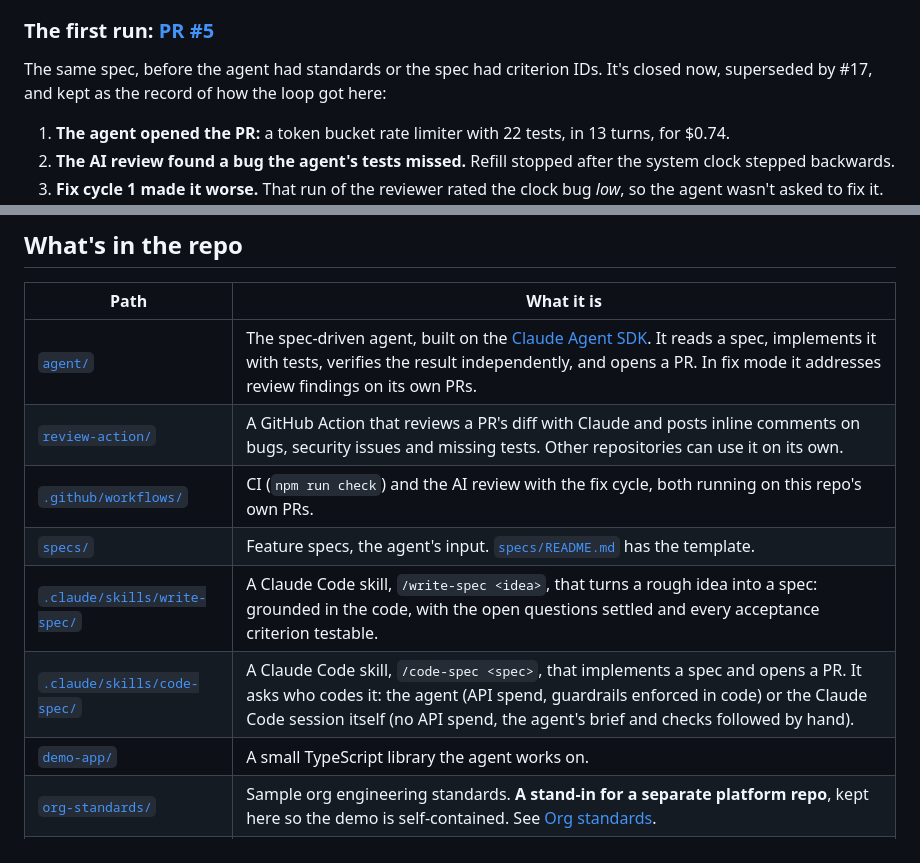
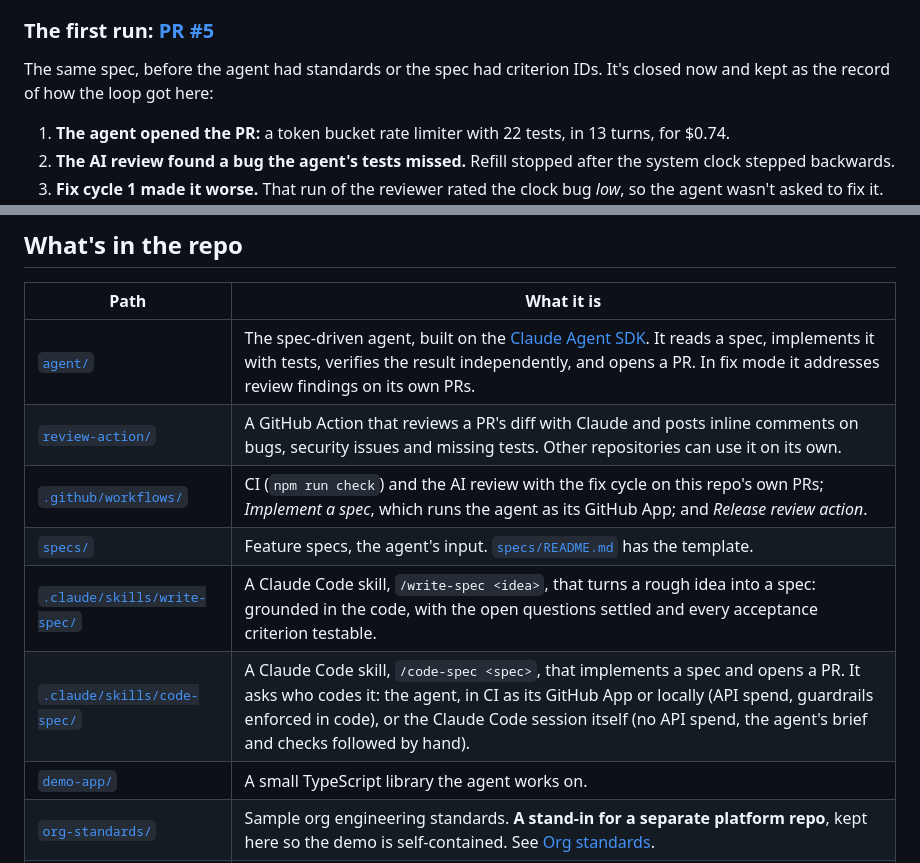
Before and after one commit to gonzzza/ai-dev-automation, a Markdown page: README.md, 2 parts joined by grey strips. Drawn GitHub-style.

```diff
--- a/README.md
+++ b/README.md
@@ -27,7 +40,7 @@ The agent implemented [`specs/001-rate-limiter.md`](specs/001-rate-limiter.md) o
 
 ### The first run: [PR #5](https://github.com/gonzzza/ai-dev-automation/pull/5)
 
-The same spec, before the agent had standards or the spec had criterion IDs. It's closed now, superseded by #17, and kept as the record of how the loop got here:
+The same spec, before the agent had standards or the spec had criterion IDs. It's closed now and kept as the record of how the loop got here:
 
 1. **The agent opened the PR:** a token bucket rate limiter with 22 tests, in 13 turns, for $0.74.
 2. **The AI review found a bug the agent's tests missed.** Refill stopped after the system clock stepped backwards.
@@ -44,10 +57,10 @@ That history is the point of the demo. The automation caught a real bug, made a
 |------|------------|
 | [`agent/`](agent) | The spec-driven agent, built on the [Claude Agent SDK](https://code.claude.com/docs/en/agent-sdk). It reads a spec, implements it with tests, verifies the result independently, and opens a PR. In fix mode it addresses review findings on its own PRs. |
 | [`review-action/`](review-action) | A GitHub Action that reviews a PR's diff with Claude and posts inline comments on bugs, security issues and missing tests. Other repositories can use it on its own. |
-| [`.github/workflows/`](.github/workflows) | CI (`npm run check`) and the AI review with the fix cycle, both running on this repo's own PRs. |
+| [`.github/workflows/`](.github/workflows) | CI (`npm run check`) and the AI review with the fix cycle on this repo's own PRs; *Implement a spec*, which runs the agent as its GitHub App; and *Release review action*. |
 | [`specs/`](specs) | Feature specs, the agent's input. [`specs/README.md`](specs/README.md) has the template. |
 | [`.claude/skills/write-spec/`](.claude/skills/write-spec/SKILL.md) | A Claude Code skill, `/write-spec <idea>`, that turns a rough idea into a spec: grounded in the code, with the open questions settled and every acceptance criterion testable. |
-| [`.claude/skills/code-spec/`](.claude/skills/code-spec/SKILL.md) | A Claude Code skill, `/code-spec <spec>`, that implements a spec and opens a PR. It asks who codes it: the agent (API spend, guardrails enforced in code) or the Claude Code session itself (no API spend, the agent's brief and checks followed by hand). |
+| [`.claude/skills/code-spec/`](.claude/skills/code-spec/SKILL.md) | A Claude Code skill, `/code-spec <spec>`, that implements a spec and opens a PR. It asks who codes it: the agent, in CI as its GitHub App or locally (API spend, guardrails enforced in code), or the Claude Code session itself (no API spend, the agent's brief and checks followed by hand). |
 | [`demo-app/`](demo-app) | A small TypeScript library the agent works on. |
 | [`org-standards/`](org-standards) | Sample org engineering standards. **A stand-in for a separate platform repo**, kept here so the demo is self-contained. See [Org standards](#org-standards). |
 | [`standards/`](standards) | The parser and selector for those standards, shared by the agent and the review action. |
```
Also changed, not shown: other parts of README.md (+19 -6 lines), CLAUDE.md (+1 -1 lines), docs/images/pr23-fix-cycle-2.png (added), docs/images/pr23-thread-fixed.png (added), 1 other file.
